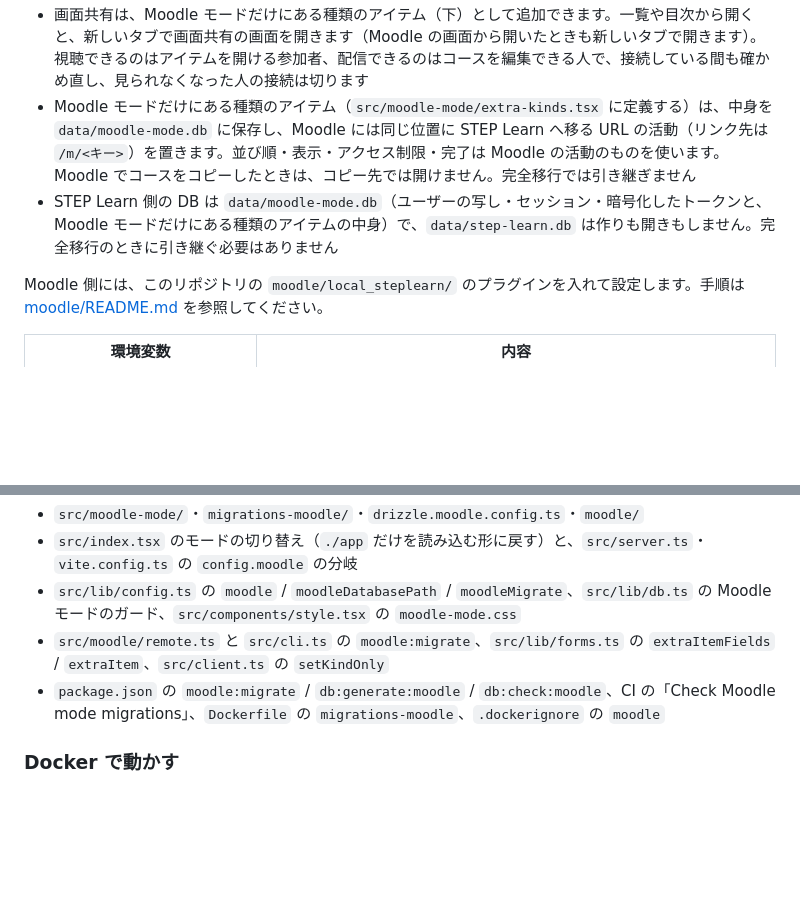
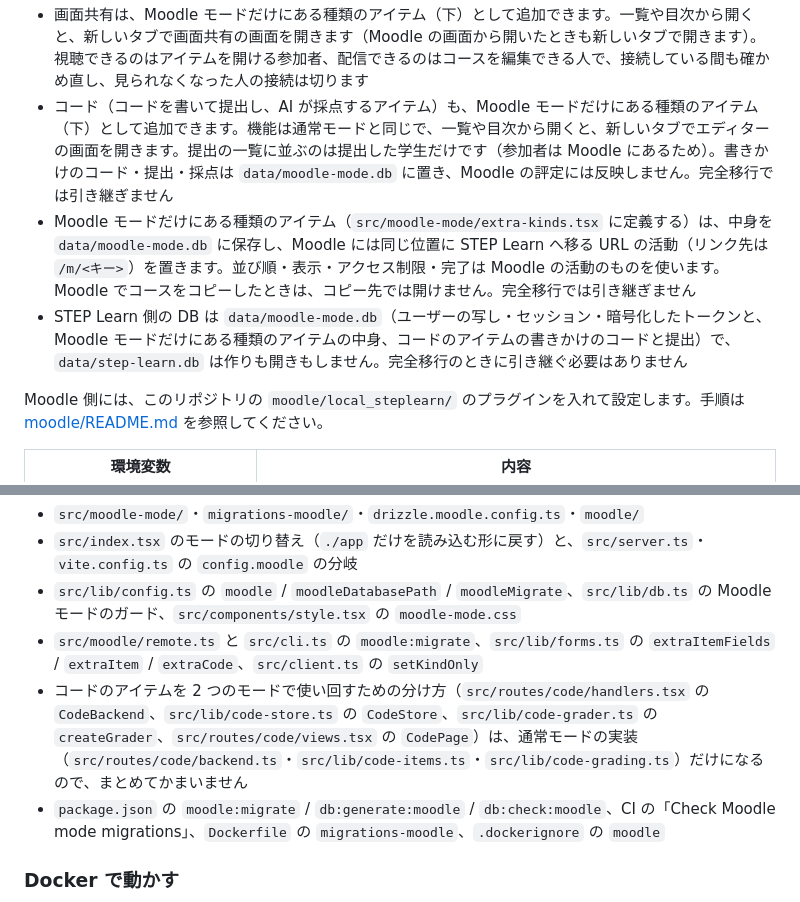
Before and after one commit to sist-step/step-learn, a Markdown page: README.md, 2 parts joined by grey strips. Drawn GitHub-style; blank space fills up the shorter version.

Commit message:
docs: Moodle モードのコードのアイテムと、モードで共有する部分の分け方を書く
完全移行のあとに消してよいものと、コードのアイテムのハンドラに DB を読み込ませてはいけない理由が、コードを読まないと分からないため

```diff
--- a/README.md
+++ b/README.md
@@ -157,8 +157,9 @@ MOODLE_MIGRATE_URL=https://moodle.example.ac.jp MOODLE_MIGRATE_TOKEN=<トーク
   - 折りたたみ型トピック: セクションを開閉でき、開閉は Moodle の画面と同じく利用者ごとに記録されます。並べ方（最新の週を先頭に など）・現在のセクション・すべて開く/閉じる・1 つだけ開く・段組み・閉じたときの概要の表示の設定に従います（色やアイコンの設定は使いません）
 - STEP Learn にしかない機能（新規登録・パスワードの再設定・Markdown のページ・CLI）は使えません
 - 画面共有は、Moodle モードだけにある種類のアイテム（下）として追加できます。一覧や目次から開くと、新しいタブで画面共有の画面を開きます（Moodle の画面から開いたときも新しいタブで開きます）。視聴できるのはアイテムを開ける参加者、配信できるのはコースを編集できる人で、接続している間も確かめ直し、見られなくなった人の接続は切ります
+- コード（コードを書いて提出し、AI が採点するアイテム）も、Moodle モードだけにある種類のアイテム（下）として追加できます。機能は通常モードと同じで、一覧や目次から開くと、新しいタブでエディターの画面を開きます。提出の一覧に並ぶのは提出した学生だけです（参加者は Moodle にあるため）。書きかけのコード・提出・採点は `data/moodle-mode.db` に置き、Moodle の評定には反映しません。完全移行では引き継ぎません
 - Moodle モードだけにある種類のアイテム（`src/moodle-mode/extra-kinds.tsx` に定義する）は、中身を `data/moodle-mode.db` に保存し、Moodle には同じ位置に STEP Learn へ移る URL の活動（リンク先は `/m/<キー>`）を置きます。並び順・表示・アクセス制限・完了は Moodle の活動のものを使います。Moodle でコースをコピーしたときは、コピー先では開けません。完全移行では引き継ぎません
-- STEP Learn 側の DB は `data/moodle-mode.db`（ユーザーの写し・セッション・暗号化したトークンと、Moodle モードだけにある種類のアイテムの中身）で、`data/step-learn.db` は作りも開きもしません。完全移行のときに引き継ぐ必要はありません
+- STEP Learn 側の DB は `data/moodle-mode.db`（ユーザーの写し・セッション・暗号化したトークンと、Moodle モードだけにある種類のアイテムの中身、コードのアイテムの書きかけのコードと提出）で、`data/step-learn.db` は作りも開きもしません。完全移行のときに引き継ぐ必要はありません
 
 Moodle 側には、このリポジトリの `moodle/local_steplearn/` のプラグインを入れて設定します。手順は [moodle/README.md](moodle/README.md) を参照してください。
 
@@ -173,7 +174,8 @@ Moodle 側には、このリポジトリの `moodle/local_steplearn/` のプラ
 - `src/moodle-mode/`・`migrations-moodle/`・`drizzle.moodle.config.ts`・`moodle/`
 - `src/index.tsx` のモードの切り替え（`./app` だけを読み込む形に戻す）と、`src/server.ts`・`vite.config.ts` の `config.moodle` の分岐
 - `src/lib/config.ts` の `moodle` / `moodleDatabasePath` / `moodleMigrate`、`src/lib/db.ts` の Moodle モードのガード、`src/components/style.tsx` の `moodle-mode.css`
-- `src/moodle/remote.ts` と `src/cli.ts` の `moodle:migrate`、`src/lib/forms.ts` の `extraItemFields` / `extraItem`、`src/client.ts` の `setKindOnly`
+- `src/moodle/remote.ts` と `src/cli.ts` の `moodle:migrate`、`src/lib/forms.ts` の `extraItemFields` / `extraItem` / `extraCode`、`src/client.ts` の `setKindOnly`
+- コードのアイテムを 2 つのモードで使い回すための分け方（`src/routes/code/handlers.tsx` の `CodeBackend`、`src/lib/code-store.ts` の `CodeStore`、`src/lib/code-grader.ts` の `createGrader`、`src/routes/code/views.tsx` の `CodePage`）は、通常モードの実装（`src/routes/code/backend.ts`・`src/lib/code-items.ts`・`src/lib/code-grading.ts`）だけになるので、まとめてかまいません
 - `package.json` の `moodle:migrate` / `db:generate:moodle` / `db:check:moodle`、CI の「Check Moodle mode migrations」、`Dockerfile` の `migrations-moodle`、`.dockerignore` の `moodle`
 
 ### Docker で動かす
```
Also changed, not shown: 2 other files.
